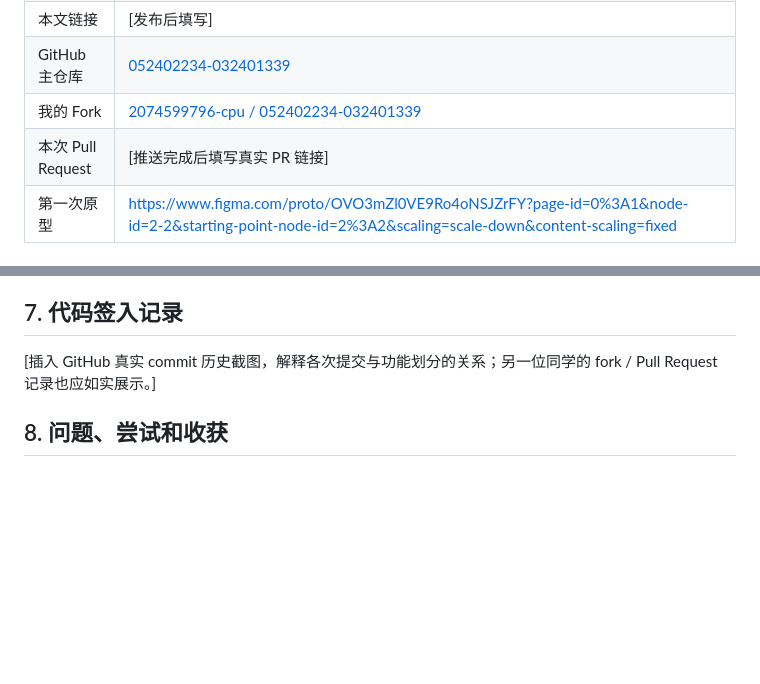
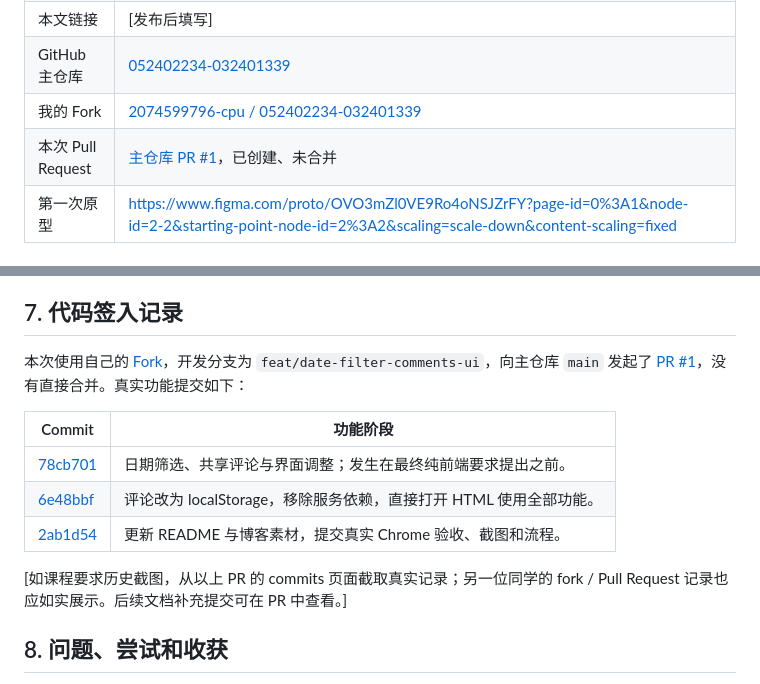
Before and after one commit to monkery-king-nice/052402234-032401339, a Markdown page: BLOG_DRAFT.md, 2 parts joined by grey strips. GitHub-like rendering; blank space fills up the shorter version.

Commit message:
docs: link pull request and development commits

```diff
--- a/BLOG_DRAFT.md
+++ b/BLOG_DRAFT.md
@@ -11,7 +11,7 @@
 | 本文链接 | [发布后填写] |
 | GitHub 主仓库 | [052402234-032401339](https://github.com/monkery-king-nice/052402234-032401339) |
 | 我的 Fork | [2074599796-cpu / 052402234-032401339](https://github.com/2074599796-cpu/052402234-032401339) |
-| 本次 Pull Request | [推送完成后填写真实 PR 链接] |
+| 本次 Pull Request | [主仓库 PR #1](https://github.com/monkery-king-nice/052402234-032401339/pull/1)，已创建、未合并 |
 | 第一次原型 | https://www.figma.com/proto/OVO3mZl0VE9Ro4oNSJZrFY?page-id=0%3A1&node-id=2-2&starting-point-node-id=2%3A2&scaling=scale-down&content-scaling=fixed |
 
 ## 1. 分工与结对过程
@@ -162,7 +162,15 @@ Node.js 与开发依赖仅用于测试，日常打开网页无需安装。页面
 
 ## 7. 代码签入记录
 
-[插入 GitHub 真实 commit 历史截图，解释各次提交与功能划分的关系；另一位同学的 fork / Pull Request 记录也应如实展示。]
+本次使用自己的 [Fork](https://github.com/2074599796-cpu/052402234-032401339)，开发分支为 `feat/date-filter-comments-ui`，向主仓库 `main` 发起了 [PR #1](https://github.com/monkery-king-nice/052402234-032401339/pull/1)，没有直接合并。真实功能提交如下：
+
+| Commit | 功能阶段 |
+| --- | --- |
+| [78cb701](https://github.com/2074599796-cpu/052402234-032401339/commit/78cb701) | 日期筛选、共享评论与界面调整；发生在最终纯前端要求提出之前。 |
+| [6e48bbf](https://github.com/2074599796-cpu/052402234-032401339/commit/6e48bbf) | 评论改为 localStorage，移除服务依赖，直接打开 HTML 使用全部功能。 |
+| [2ab1d54](https://github.com/2074599796-cpu/052402234-032401339/commit/2ab1d54) | 更新 README 与博客素材，提交真实 Chrome 验收、截图和流程。 |
+
+[如课程要求历史截图，从以上 PR 的 commits 页面截取真实记录；另一位同学的 fork / Pull Request 记录也应如实展示。后续文档补充提交可在 PR 中查看。]
 
 ## 8. 问题、尝试和收获
 
```
Also changed, not shown: other parts of BLOG_DRAFT.md (+1 -1 lines), docs/本次改动博客素材.md (+9 -1 lines).
